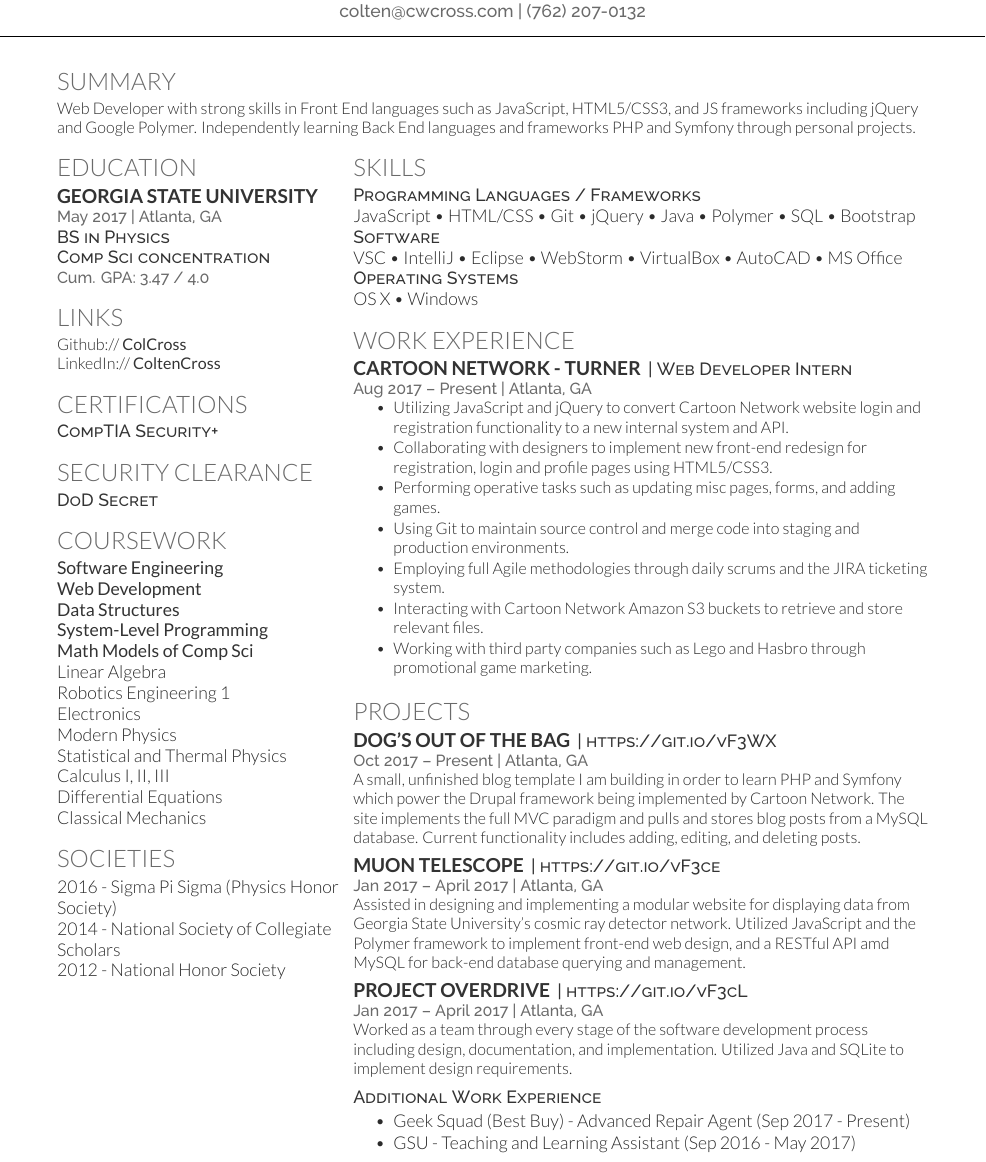
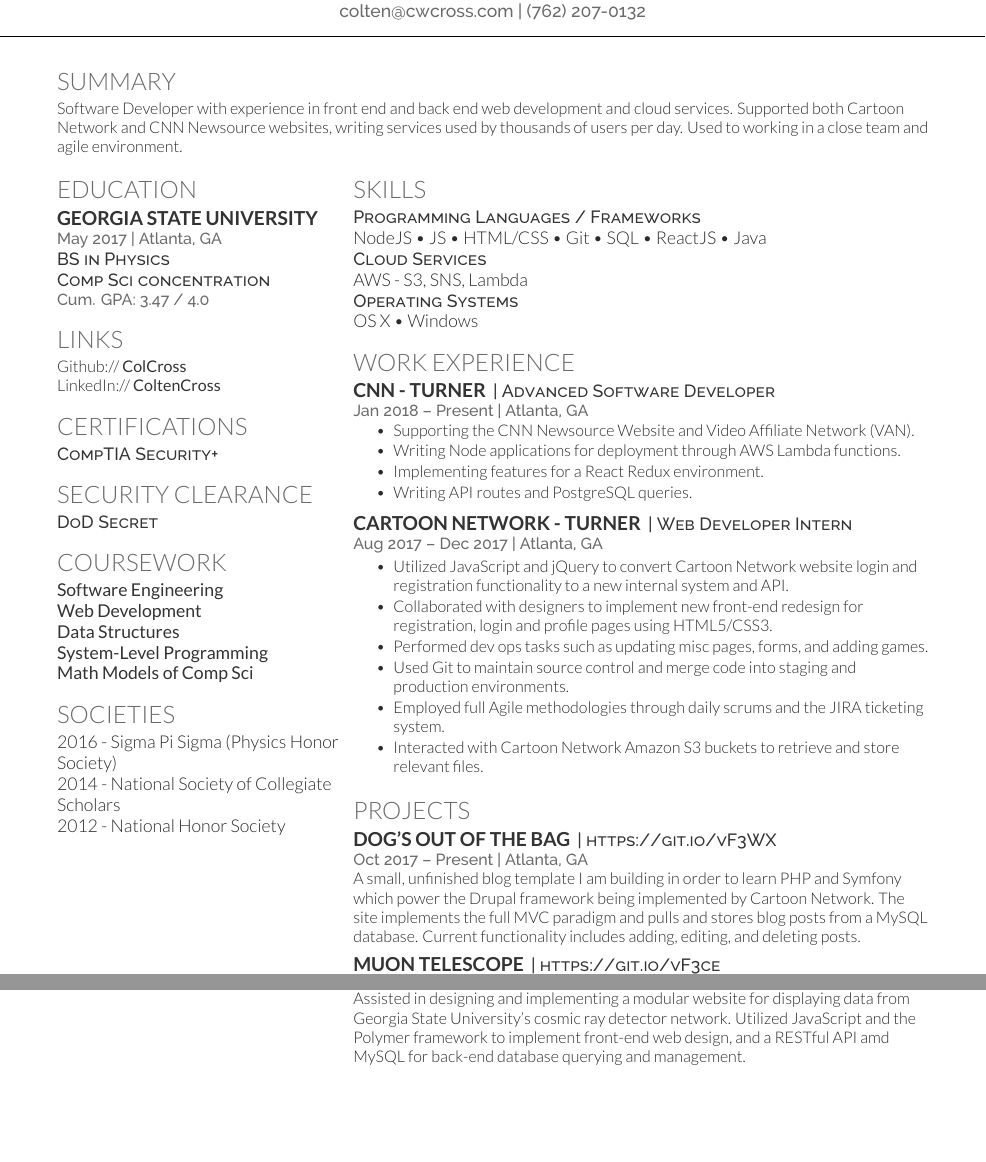
Before and after one commit to ColCross/Resume, a LaTeX CV (main.tex): part of the page before the commit and two parts of the page after it, the two joined at a grey line, cut so that both start at the same text, the shorter picture padded with empty space. The pictures show the PDF file resume.pdf that the author committed with the source.

Commit message:
Updated to match current job decsription and skills

```diff
--- a/main.tex
+++ b/main.tex
@@ -76,7 +76,7 @@
 
 \section{SUMMARY}
 \begin{flushleft}
-Web Developer with strong skills in Front End languages such as JavaScript, HTML5/CSS3, and JS frameworks including jQuery and Google Polymer. Independently learning Back End languages and frameworks PHP and Symfony through personal projects.
+Software Developer with experience in front end and back end web development and cloud services. Supported both Cartoon Network and CNN Newsource websites, writing services used by thousands of users per day. Used to working in a close team and agile environment.
 \end{flushleft}
 \vspace*{-3mm}
 
@@ -136,14 +136,6 @@ LinkedIn://  \href{https://www.linkedin.com/in/coltencross}{\custombold{ColtenCr
 \custombold{Data Structures} \\
 \custombold{System-Level Programming} \\
 \custombold{Math Models of Comp Sci} \\
-Linear Algebra \\
-Robotics Engineering 1 \\
-Electronics \\
-Modern Physics \\
-Statistical and Thermal Physics \\
-Calculus I, II, III \\
-Differential Equations \\
-Classical Mechanics \\
 \sectionsep
 
 %%%%%%%%%%%%%%%%%%%%%%%%%%%%%%%%%%%%%%
@@ -172,9 +164,9 @@ Classical Mechanics \\
 
 \section{Skills}
 \descript{Programming Languages / Frameworks}
-JavaScript \textbullet{} HTML/CSS \textbullet{} Git \textbullet{} jQuery \textbullet{} Java \textbullet{} Polymer \textbullet{} SQL \textbullet{} Bootstrap\\
-\descript{Software}
-VSC \textbullet{} IntelliJ \textbullet{} Eclipse \textbullet{} WebStorm \textbullet{} VirtualBox \textbullet{} AutoCAD \textbullet{} MS Office \\
+NodeJS \textbullet{} JS \textbullet{} HTML/CSS \textbullet{} Git \textbullet{} SQL \textbullet{} ReactJS \textbullet{} Java \\
+\descript{Cloud Services}
+AWS - S3, SNS, Lambda\\
 \descript{Operating Systems}
 OS X \textbullet{} Windows \\
 \sectionsep
@@ -184,18 +176,28 @@ OS X \textbullet{} Windows \\
 %%%%%%%%%%%%%%%%%%%%%%%%%%%%%%%%%%%%%%
 
 \section{Work Experience}
+\runsubsection{CNN - Turner}
+\descript{| Advanced Software Developer}
+\location{Jan 2018 – Present | Atlanta, GA}
+\vspace{\topsep} % Hacky fix for awkward extra vertical space
+\begin{tightemize}
+\item Supporting the CNN Newsource Website and Video Affiliate Network (VAN).
+\item Writing Node applications for deployment through AWS Lambda functions.
+\item Implementing features for a React Redux environment.
+\item Writing API routes and PostgreSQL queries.
+\end{tightemize}
+\sectionsep
+
 \runsubsection{Cartoon Network - Turner}
 \descript{| Web Developer Intern}
-\location{Aug 2017 – Present | Atlanta, GA}
-\vspace{\topsep} % Hacky fix for awkward extra vertical space
+\location{Aug 2017 – Dec 2017 | Atlanta, GA}
 \begin{tightemize}
-\item Utilizing JavaScript and jQuery to convert Cartoon Network website login and registration functionality to a new internal system and API.
-\item Collaborating with designers to implement new front-end redesign for registration, login and profile pages using HTML5/CSS3.
-\item Performing operative tasks such as updating misc pages, forms, and adding games.
-\item Using Git to maintain source control and merge code into staging and production environments.
-\item Employing full Agile methodologies through daily scrums and the JIRA ticketing system.
-\item Interacting with Cartoon Network Amazon S3 buckets to retrieve and store relevant files.
-\item Working with third party companies such as Lego and Hasbro through promotional game marketing.
+\item Utilized JavaScript and jQuery to convert Cartoon Network website login and registration functionality to a new internal system and API.
+\item Collaborated with designers to implement new front-end redesign for registration, login and profile pages using HTML5/CSS3.
+\item Performed dev ops tasks such as updating misc pages, forms, and adding games.
+\item Used Git to maintain source control and merge code into staging and production environments.
+\item Employed full Agile methodologies through daily scrums and the JIRA ticketing system.
+\item Interacted with Cartoon Network Amazon S3 buckets to retrieve and store relevant files.
 \end{tightemize}
 \sectionsep
 
@@ -216,22 +218,5 @@ A small, unfinished blog template I am building in order to learn PHP and Symfon
 Assisted in designing and implementing a modular website for displaying data from Georgia State University's cosmic ray detector network. Utilized JavaScript and the Polymer framework to implement front-end web design, and a RESTful API amd MySQL for back-end database querying and management.
 \sectionsep
 
-\runsubsection{Project Overdrive}
-\descript{| \urlstyle{same}\url{https://git.io/vF3cL}}
-\location{Jan 2017 – April 2017 | Atlanta, GA}
-Worked as a team through every stage of the software development process including design, documentation, and implementation. Utilized Java and SQLite to implement design requirements.
-\sectionsep
-
-%%%%%%%%%%%%%%%%%%%%%%%%%%%%%%%%%%%%%%
-%     Additional Work Experience
-%%%%%%%%%%%%%%%%%%%%%%%%%%%%%%%%%%%%%%
-
-\descript{Additional Work Experience}
-\begin{tightemize}
-\item Geek Squad (Best Buy) - Advanced Repair Agent (Sep 2017 - Present)
-\item GSU - Teaching and Learning Assistant (Sep 2016 - May 2017)
-\end{tightemize}
-\sectionsep
-
 \end{minipage}
 \end{document}  \documentclass[]{article}
```
Also changed, not shown: resume.pdf.
